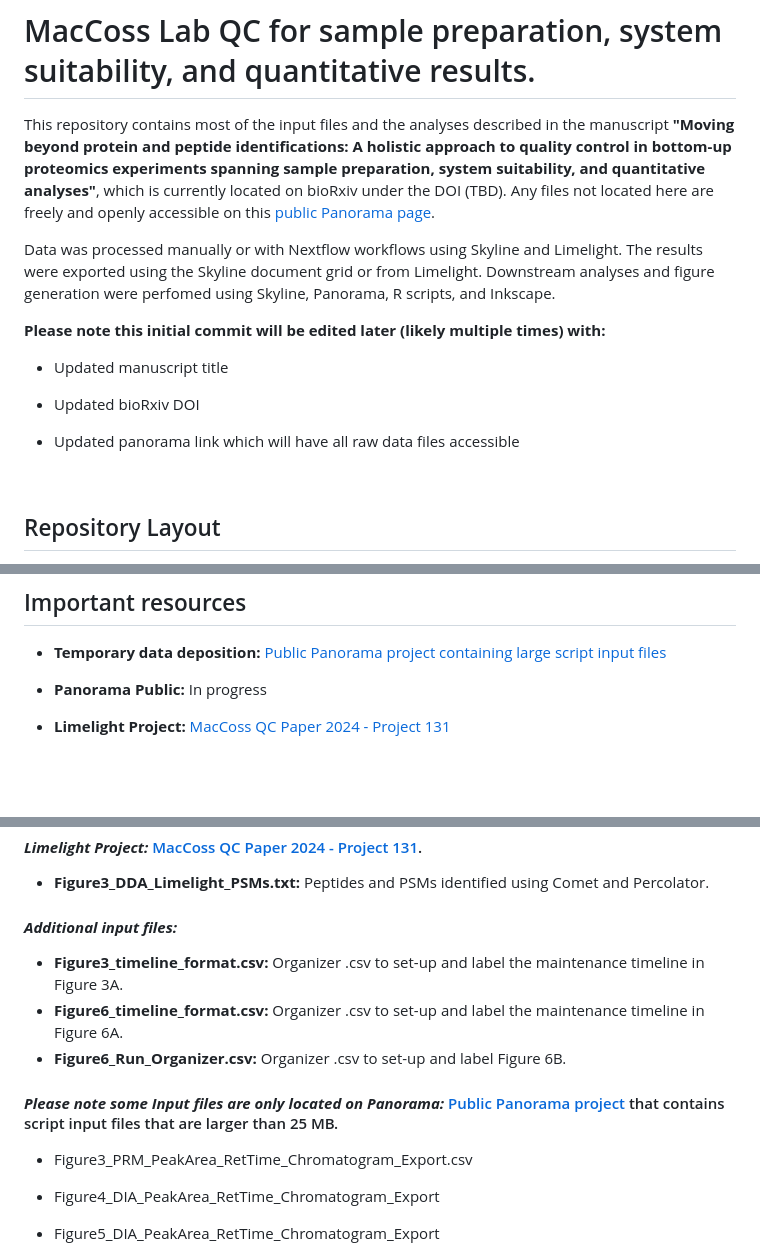
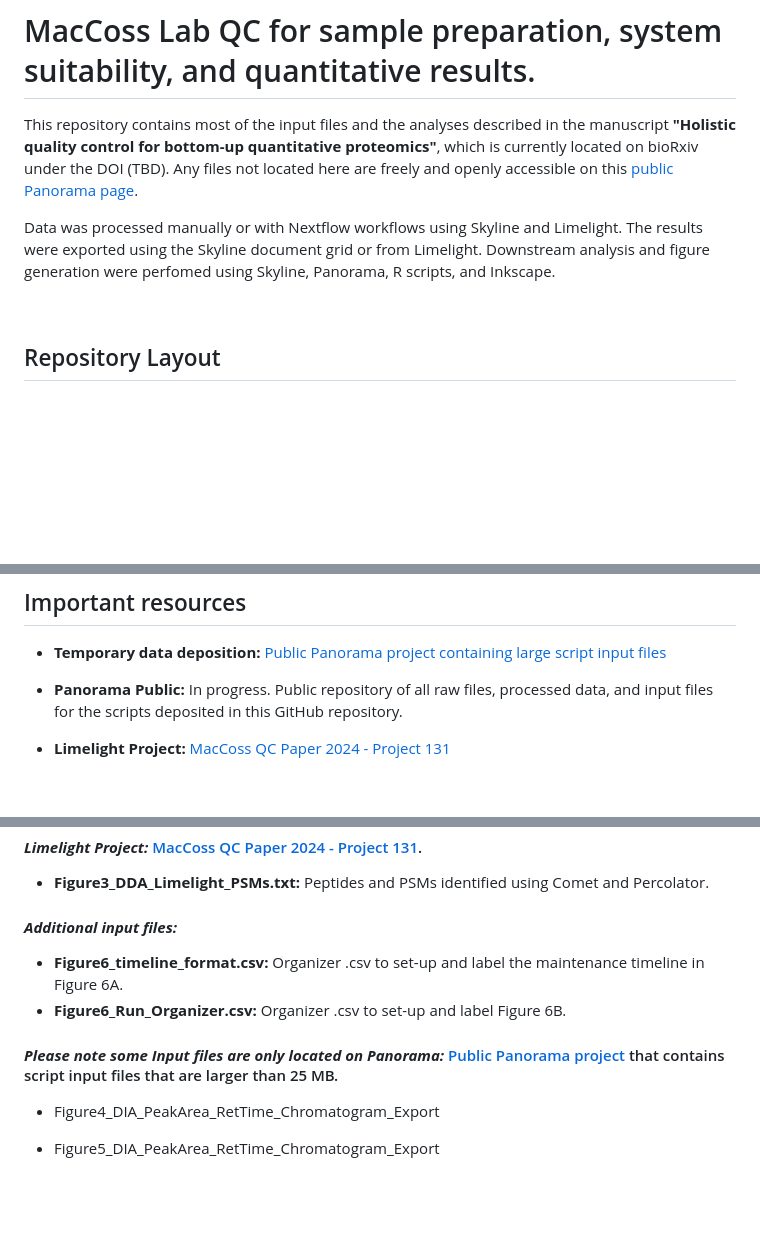
Before and after one commit to uw-maccosslab/manuscript-qc-system-suitability, a Markdown page: README.md, 3 parts joined by grey strips. Drawn GitHub-style; blank space fills up the shorter version.

Commit message:
Update README.md
Updating README

```diff
--- a/README.md
+++ b/README.md
@@ -1,18 +1,8 @@
 # MacCoss Lab QC for sample preparation, system suitability, and quantitative results.
 
-This repository contains most of the input files and the analyses described in the manuscript **"Moving beyond protein and peptide identifications: A holistic approach to quality control in bottom-up proteomics experiments spanning sample preparation, system suitability, and quantitative analyses"**, which is currently located on bioRxiv under the DOI (TBD). Any files not located here are freely and openly accessible on this [public Panorama page](https://panoramaweb.org/MacCoss/Tsantilas_Public/20240214_QC_Companion_Page/project-begin.view).
+This repository contains most of the input files and the analyses described in the manuscript **"Holistic quality control for bottom-up quantitative proteomics"**, which is currently located on bioRxiv under the DOI (TBD). Any files not located here are freely and openly accessible on this [public Panorama page](https://panoramaweb.org/MacCoss/Tsantilas_Public/20240214_QC_Companion_Page/project-begin.view).
 
-Data was processed manually or with Nextflow workflows using Skyline and Limelight. The results were exported using the Skyline document grid or from Limelight. Downstream analyses and figure generation were perfomed using Skyline, Panorama, R scripts, and Inkscape.
-
-
-**Please note this initial commit will be edited later (likely multiple times) with:**
-
-* Updated manuscript title
-
-* Updated bioRxiv DOI
-
-* Updated panorama link which will have all raw data files accessible
-
+Data was processed manually or with Nextflow workflows using Skyline and Limelight. The results were exported using the Skyline document grid or from Limelight. Downstream analysis and figure generation were perfomed using Skyline, Panorama, R scripts, and Inkscape.
 
 $~$
 
@@ -36,7 +26,7 @@ $~$
 
 * **Temporary data deposition:** [Public Panorama project containing large script input files](https://panoramaweb.org/MacCoss/Tsantilas_Public/20240214_QC_Companion_Page/project-begin.view)
 
-* **Panorama Public:** In progress
+* **Panorama Public:** In progress. Public repository of all raw files, processed data, and input files for the scripts deposited in this GitHub repository.
 
 * **Limelight Project:** [MacCoss QC Paper 2024 - Project 131](https://limelight.yeastrc.org/limelight/d/pg/project/131)
 
@@ -108,13 +98,10 @@ Input files for scripts are located in the **input** folder. All of the files up
 * **Figure3_DDA_Limelight_PSMs.txt:** Peptides and PSMs identified using Comet and Percolator.
 
 #### ***Additional input files:***
-* **Figure3_timeline_format.csv:** Organizer .csv to set-up and label the maintenance timeline in Figure 3A.
 * **Figure6_timeline_format.csv:** Organizer .csv to set-up and label the maintenance timeline in Figure 6A.
 * **Figure6_Run_Organizer.csv:** Organizer .csv to set-up and label Figure 6B.
 
 #### ***Please note some Input files are only located on Panorama:*** [Public Panorama project](https://panoramaweb.org/MacCoss/Tsantilas_Public/20240214_QC_Companion_Page/project-begin.view) that contains script input files that are larger than 25 MB.
-
-* Figure3_PRM_PeakArea_RetTime_Chromatogram_Export.csv
 
 * Figure4_DIA_PeakArea_RetTime_Chromatogram_Export
 
```
